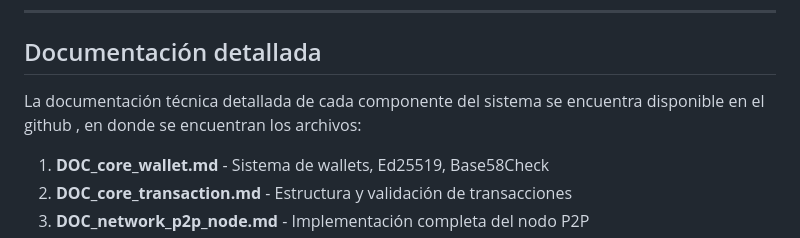
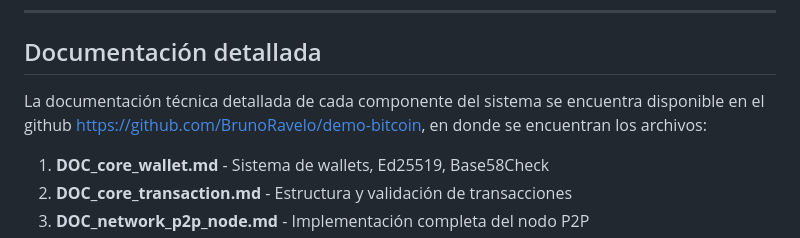
Before and after one commit to BrunoRavelo/demo-bitcoin, a Markdown page: documentacion/documentacion.md, the part around one of its changes. GitHub-like rendering.

Commit message:
documentacion fase MT

```diff
--- a/documentacion/documentacion.md
+++ b/documentacion/documentacion.md
@@ -1065,7 +1064,7 @@ pytest-cov==4.1.0        ← Coverage
 
 ## Documentación detallada
 
-La documentación técnica detallada de cada componente del sistema se encuentra disponible en el github , en donde se encuentran los archivos:
+La documentación técnica detallada de cada componente del sistema se encuentra disponible en el github https://github.com/BrunoRavelo/demo-bitcoin, en donde se encuentran los archivos:
 
 1. **DOC_core_wallet.md** - Sistema de wallets, Ed25519, Base58Check
 2. **DOC_core_transaction.md** - Estructura y validación de transacciones
```
Also changed, not shown: other parts of documentacion/documentacion.md (+0 -1 lines).
